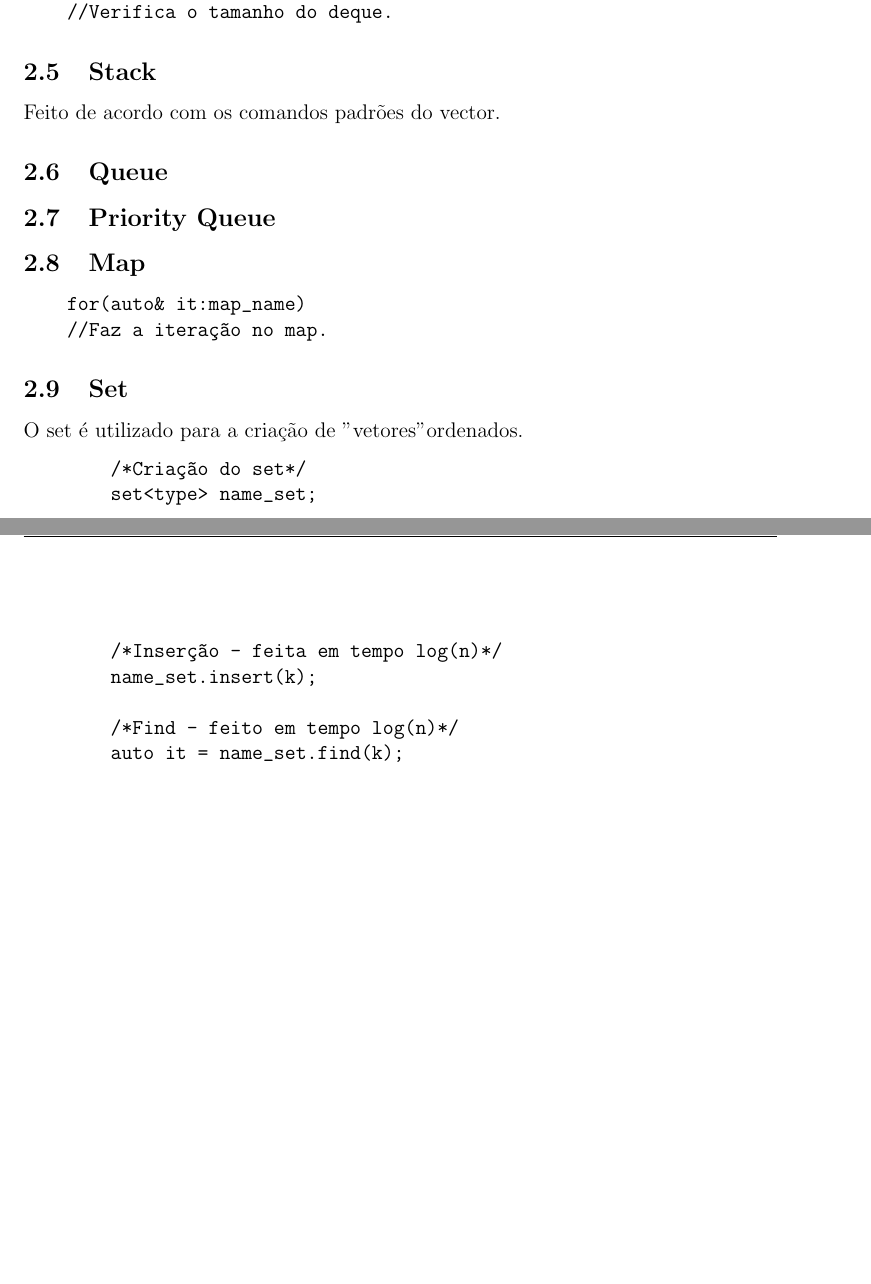
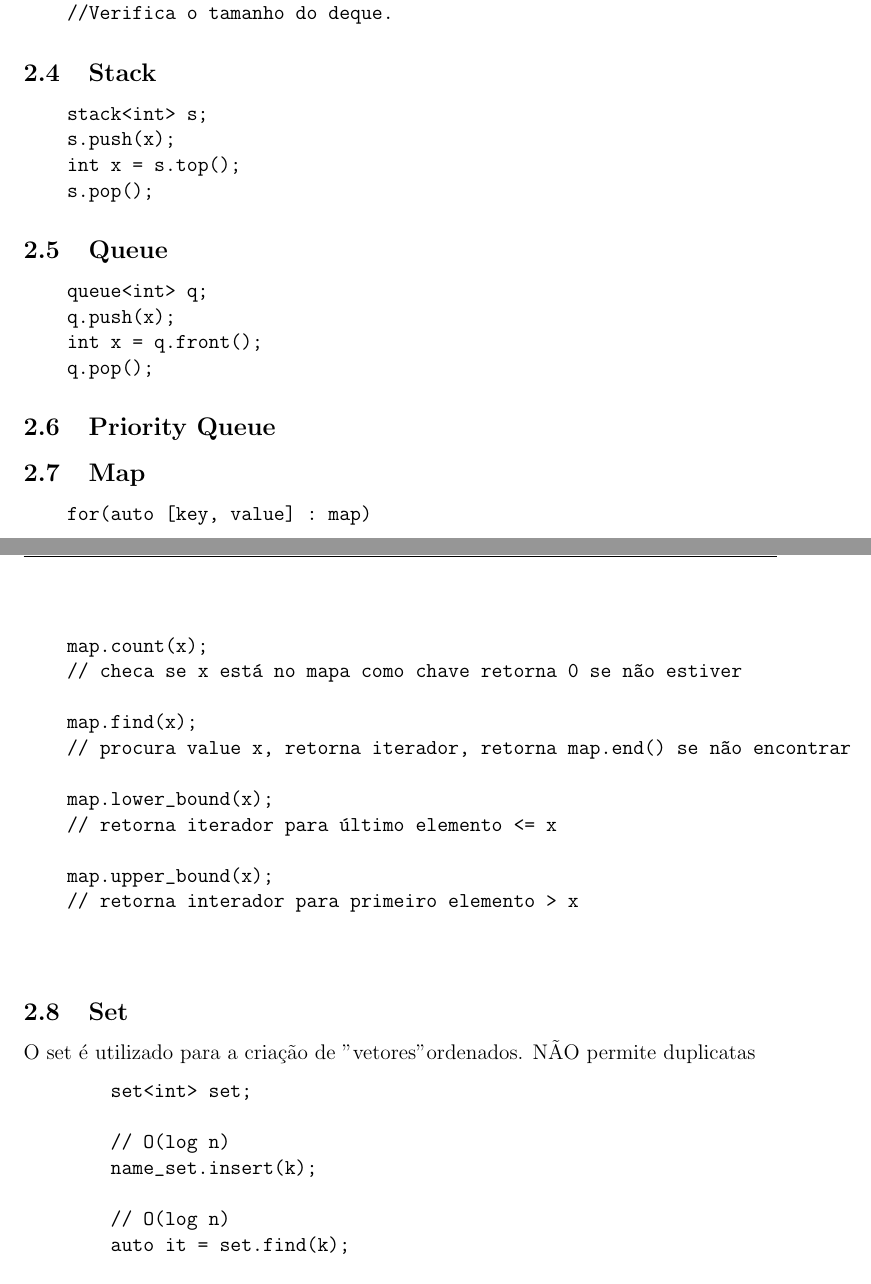
Before and after one commit to henriez/cdp_docs, a LaTeX document (main.tex, which reads 2_STL_stuffs/main.tex): two parts of pages 8 and 9 of 46 before the commit and two parts of pages 8 and 9 of 47 after it, joined at a grey line, cut so that both start at the same text, the shorter picture padded with empty space. Compiled offline with pdfLaTeX.

Commit message:
alterações pre fase 0

```diff
--- a/2_STL_stuffs/main.tex
+++ b/2_STL_stuffs/main.tex
@@ -105,33 +103,69 @@ Vetor de alocação dinâmica, que possui os seguintes comandos principais:
 \end{verbatim}
 
 \subsection{Stack}
-    Feito de acordo com os comandos padrões do vector.
+
+\begin{verbatim}
+    stack<int> s;
+    s.push(x);
+    int x = s.top();
+    s.pop();
+\end{verbatim}
 
 \subsection{Queue}
+
+\begin{verbatim}
+    queue<int> q;
+    q.push(x);
+    int x = q.front();
+    q.pop();
+\end{verbatim}
 
 \subsection{Priority Queue}
 
 \subsection{Map}
 \begin{verbatim}
-    for(auto& it:map_name)
-    //Faz a iteração no map.
+    for(auto [key, value] : map)
+
+    map.count(x);
+    // checa se x está no mapa como chave retorna 0 se não estiver
+
+    map.find(x);
+    // procura value x, retorna iterador, retorna map.end() se não encontrar
+
+    map.lower_bound(x);
+    // retorna iterador para último elemento <= x
+
+    map.upper_bound(x);
+    // retorna interador para primeiro elemento > x
+
+
 \end{verbatim}
 
 \subsection{Set}
-    O set é utilizado para a criação de "vetores" ordenados.
+    O set é utilizado para a criação de "vetores" ordenados. NÃO permite duplicatas
     \begin{verbatim}
-        /*Criação do set*/
-        set<type> name_set;
+        set<int> set;
 
-        /*Inserção - feita em tempo log(n)*/
+        // O(log n)
         name_set.insert(k);
 
-        /*Find - feito em tempo log(n)*/
-        auto it = name_set.find(k);
+        // O(log n)
+        auto it = set.find(k);
 
-        /*Erase - feito em tempo O(1)*/
-        name_set.erase(iterador_inicial, iterador_final);
-        name_set.erase(iteradorUnico);
+        // O(1)
+        set.erase(it);
+
+        // O(log n)
+        set.erase(k);
+
+        // O(n) - n = final-inicial
+        set.erase(it_inicial, it_final)
+
+        // O(log n)
+        set.lower_bound(x);
+
+        // O(log n)
+        set.upper_bound(x);
     \end{verbatim}
 
 \subsection{MultiSet}
```
Also changed, not shown: 11_geometria/main.tex (+2 -1 lines), 12_outros/main.tex (+2 -1 lines), 1_template_e_compilacao/main.tex (+14 -9 lines), 3_vetores/main.tex (+3 -4 lines), 4_ordenacao_e_busca/main.tex (+11 -11 lines), 7_teoria_dos_numeros/main.tex (+6 -12 lines), main.tex (+0 -1 lines), 2_STL_stuffs/main.tex (6 more changed lines).
